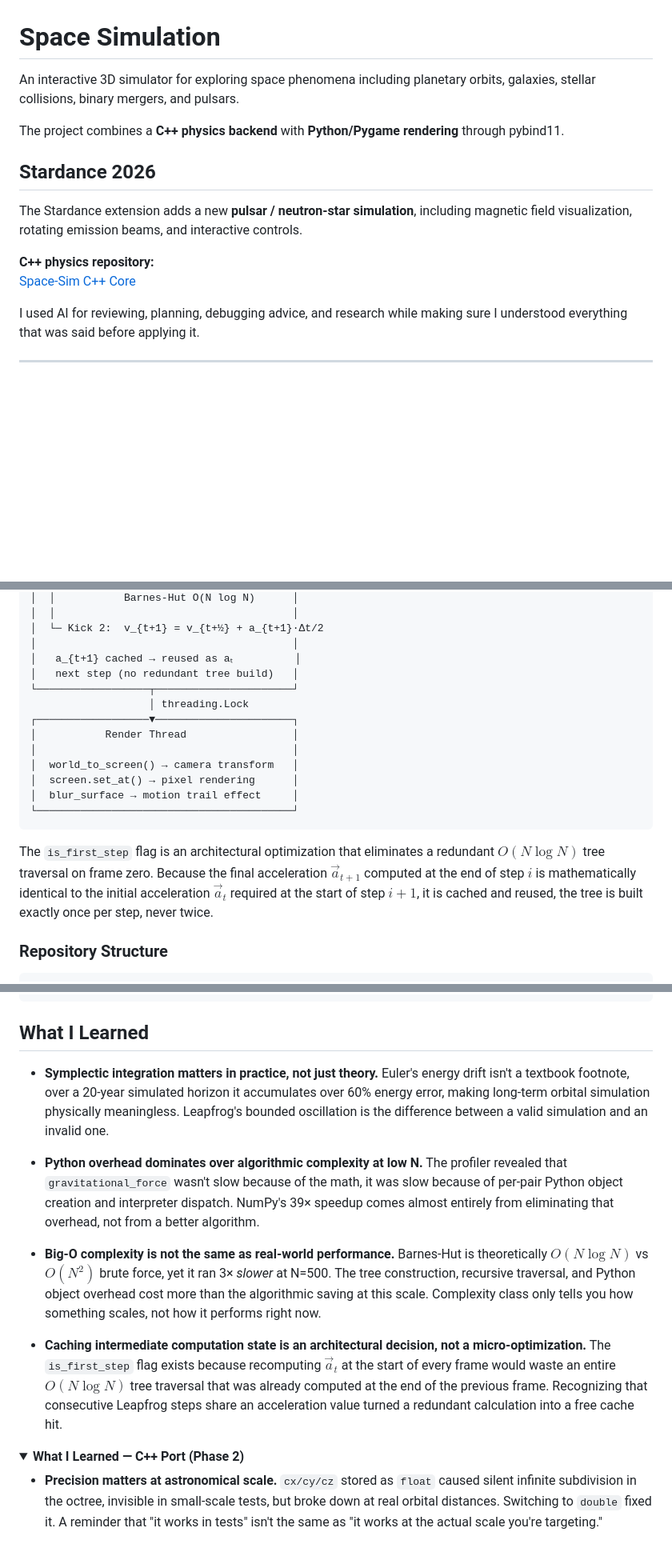
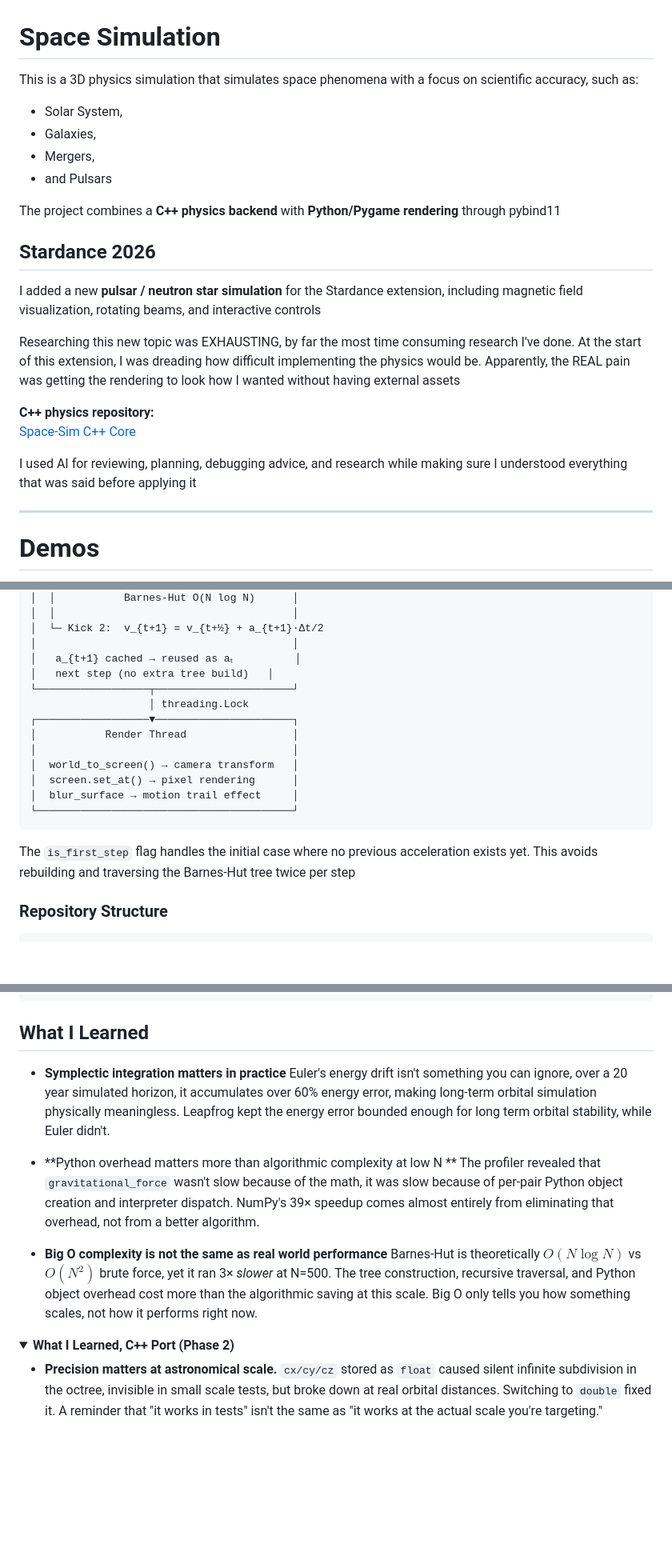
Before and after one commit to Coverst-ux/space-sim, a Markdown page: README.md, 3 parts joined by grey strips. Shown at 80% size. Rendered like a GitHub page; folded sections open; blank space fills up the shorter version.

Commit message:
docs: update README for clarity

````diff
--- a/README.md
+++ b/README.md
@@ -1,17 +1,26 @@
 # Space Simulation
 
-An interactive 3D simulator for exploring space phenomena including planetary orbits, galaxies, stellar collisions, binary mergers, and pulsars.
+This is a 3D physics simulation that simulates space phenomena with a focus on scientific accuracy, such as:
 
-The project combines a **C++ physics backend** with **Python/Pygame rendering** through pybind11.
+- Solar System,
+- Galaxies,
+- Mergers,
+- and Pulsars
+
+
+The project combines a **C++ physics backend** with **Python/Pygame rendering** through pybind11
 
 ## Stardance 2026
 
-The Stardance extension adds a new **pulsar / neutron-star simulation**, including magnetic field visualization, rotating emission beams, and interactive controls.
+I added a new **pulsar / neutron star simulation** for the Stardance extension, including magnetic field visualization, rotating beams, and interactive controls
+
+Researching this new topic was EXHAUSTING, by far the most time consuming research I've done. At the start of this extension, I was dreading how difficult implementing the physics would be. Apparently, the REAL pain was getting the rendering to look how I wanted without having external assets
 
 **C++ physics repository:**
 [Space-Sim C++ Core](https://github.com/Coverst-ux/Space-sim-Cpp-Port)
 
-I used AI for reviewing, planning, debugging advice, and research while making sure I understood everything that was said before applying it.
+I used AI for reviewing, planning, debugging advice, and research while making sure I understood everything that was said before applying it
 
 ---
+# Demos
 
@@ -247,7 +251,7 @@ JSON Config / generate_spiral()
 │  └─ Kick 2:  v_{t+1} = v_{t+½} + a_{t+1}·Δt/2
 │                                         │
 │   a_{t+1} cached → reused as aₜ          │
-│   next step (no redundant tree build)   │
+│   next step (no extra tree build)   │
 └──────────────────┬──────────────────────┘
                    │ threading.Lock
 ┌──────────────────▼──────────────────────┐
@@ -259,7 +263,7 @@ JSON Config / generate_spiral()
 └─────────────────────────────────────────┘
 ```
 
-The `is_first_step` flag is an architectural optimization that eliminates a redundant $O(N \log N)$ tree traversal on frame zero. Because the final acceleration $\vec{a}_{t+1}$ computed at the end of step $i$ is mathematically identical to the initial acceleration $\vec{a}_t$ required at the start of step $i+1$, it is cached and reused, the tree is built exactly once per step, never twice.
+The `is_first_step` flag handles the initial case where no previous acceleration exists yet. This avoids rebuilding and traversing the Barnes-Hut tree twice per step
 
 ### Repository Structure
 
@@ -340,17 +344,15 @@ python benchmarks/measure_period.py
 
 ## What I Learned
 
-- **Symplectic integration matters in practice, not just theory.** Euler's energy drift isn't a textbook footnote, over a 20-year simulated horizon it accumulates over 60% energy error, making long-term orbital simulation physically meaningless. Leapfrog's bounded oscillation is the difference between a valid simulation and an invalid one.
+- **Symplectic integration matters in practice** Euler's energy drift isn't something you can ignore, over a 20 year simulated horizon, it accumulates over 60% energy error, making long-term orbital simulation physically meaningless. Leapfrog kept the energy error bounded enough for long term orbital stability, while Euler didn't.
 
-- **Python overhead dominates over algorithmic complexity at low N.** The profiler revealed that `gravitational_force` wasn't slow because of the math, it was slow because of per-pair Python object creation and interpreter dispatch. NumPy's 39× speedup comes almost entirely from eliminating that overhead, not from a better algorithm.
+- **Python overhead matters more than algorithmic complexity at low N ** The profiler revealed that `gravitational_force` wasn't slow because of the math, it was slow because of per-pair Python object creation and interpreter dispatch. NumPy's 39× speedup comes almost entirely from eliminating that overhead, not from a better algorithm.
 
-- **Big-O complexity is not the same as real-world performance.** Barnes-Hut is theoretically $O(N \log N)$ vs $O(N^2)$ brute force, yet it ran 3× *slower* at N=500. The tree construction, recursive traversal, and Python object overhead cost more than the algorithmic saving at this scale. Complexity class only tells you how something scales, not how it performs right now.
-
-- **Caching intermediate computation state is an architectural decision, not a micro-optimization.** The `is_first_step` flag exists because recomputing $\vec{a}_t$ at the start of every frame would waste an entire $O(N \log N)$ tree traversal that was already computed at the end of the previous frame. Recognizing that consecutive Leapfrog steps share an acceleration value turned a redundant calculation into a free cache hit.
+- **Big O complexity is not the same as real world performance** Barnes-Hut is theoretically $O(N \log N)$ vs $O(N^2)$ brute force, yet it ran 3× *slower* at N=500. The tree construction, recursive traversal, and Python object overhead cost more than the algorithmic saving at this scale. Big O only tells you how something scales, not how it performs right now.
 
 <details>
-<summary><strong>What I Learned — C++ Port (Phase 2)</strong></summary>
+<summary><strong>What I Learned, C++ Port (Phase 2)</strong></summary>
 
-- **Precision matters at astronomical scale.** `cx/cy/cz` stored as `float` caused silent infinite subdivision in the octree, invisible in small-scale tests, but broke down at real orbital distances. Switching to `double` fixed it. A reminder that "it works in tests" isn't the same as "it works at the actual scale you're targeting."
+- **Precision matters at astronomical scale.** `cx/cy/cz` stored as `float` caused silent infinite subdivision in the octree, invisible in small scale tests, but broke down at real orbital distances. Switching to `double` fixed it. A reminder that "it works in tests" isn't the same as "it works at the actual scale you're targeting."
 
 </details>
````
Also changed, not shown: other parts of README.md (+33 -38 lines).
